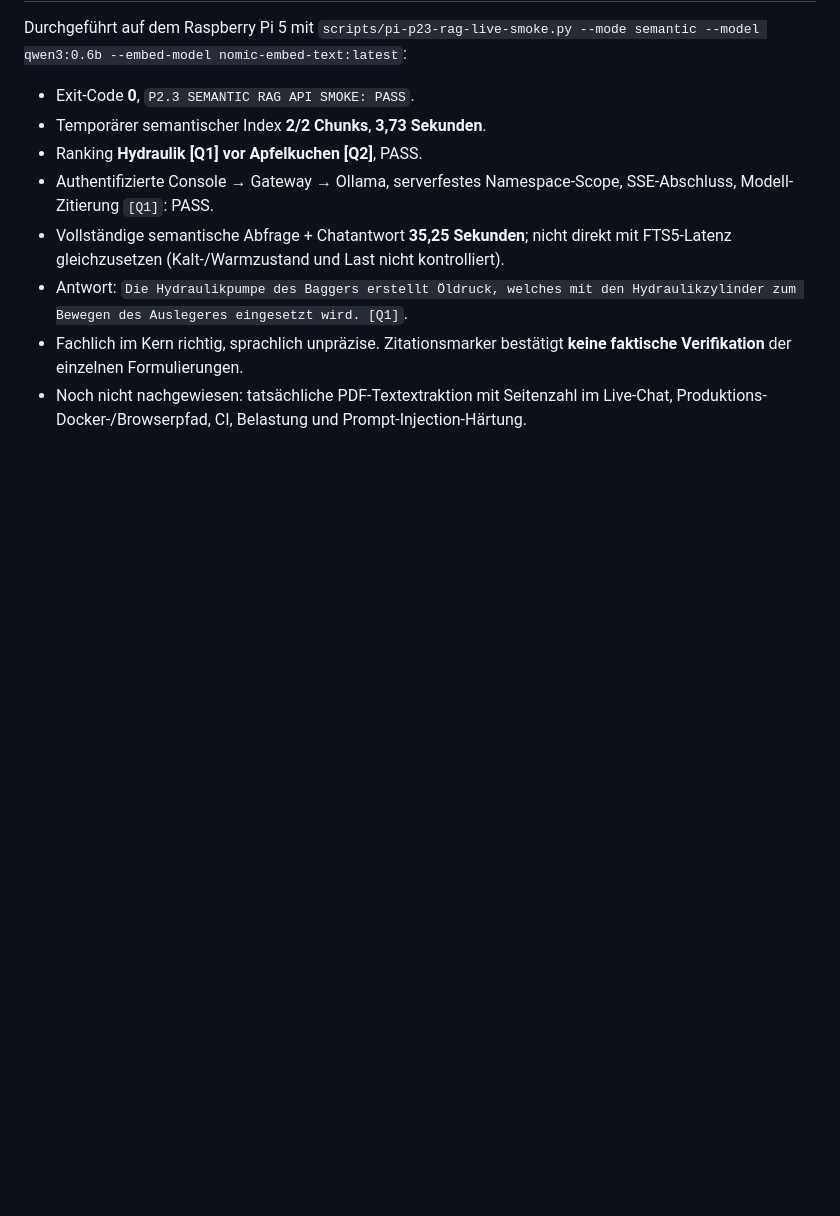
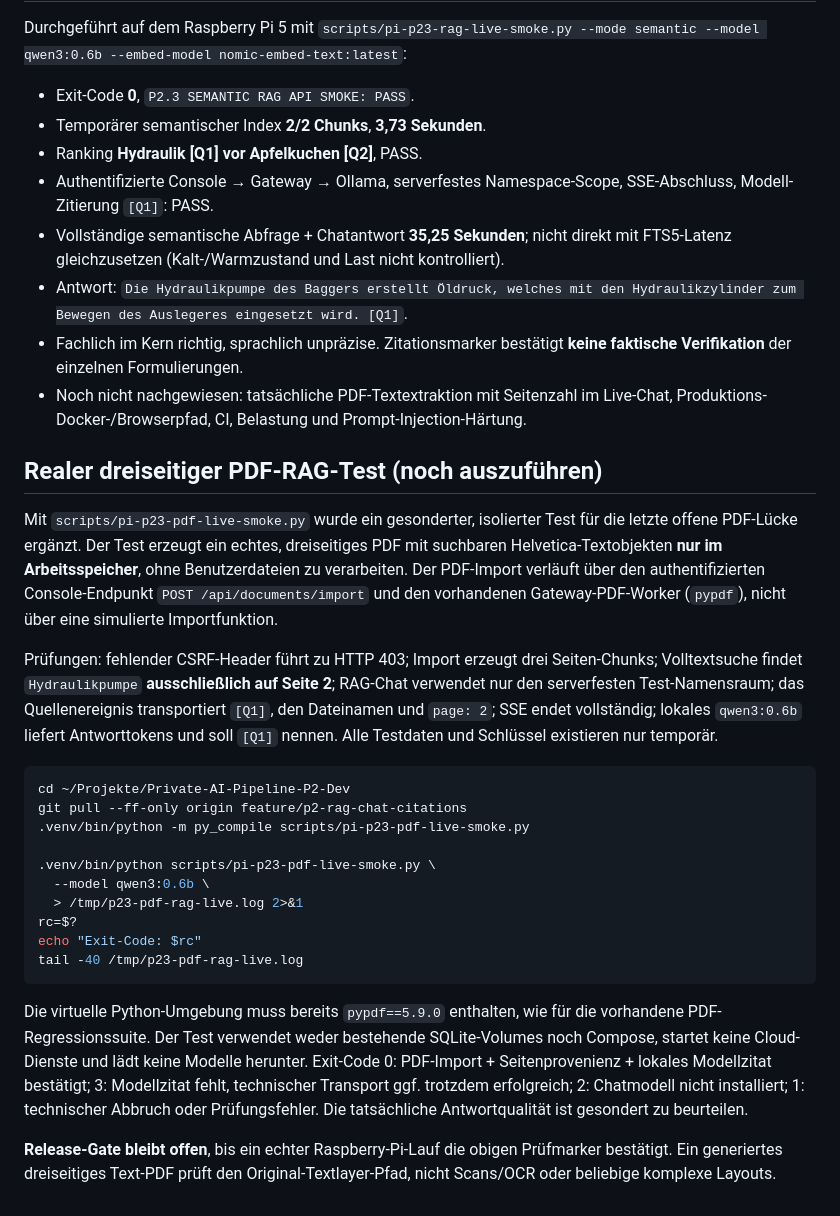
Before and after one commit to mason82-dotcom/Private-AI-Pipeline, a Markdown page: docs/V05_P23_RAG_CHAT.md, the part around the change. Rendered like a GitHub page; blank space fills up the shorter version.

Commit message:
docs(P2.3): add isolated genuine 3-page PDF import-to-chat acceptance procedure

````diff
--- a/docs/V05_P23_RAG_CHAT.md
+++ b/docs/V05_P23_RAG_CHAT.md
@@ -172,3 +172,26 @@ Durchgeführt auf dem Raspberry Pi 5 mit `scripts/pi-p23-rag-live-smoke.py --mod
 - Antwort: `Die Hydraulikpumpe des Baggers erstellt Öldruck, welches mit den Hydraulikzylinder zum Bewegen des Auslegeres eingesetzt wird. [Q1]`.
 - Fachlich im Kern richtig, sprachlich unpräzise. Zitationsmarker bestätigt **keine faktische Verifikation** der einzelnen Formulierungen.
 - Noch nicht nachgewiesen: tatsächliche PDF-Textextraktion mit Seitenzahl im Live-Chat, Produktions-Docker-/Browserpfad, CI, Belastung und Prompt-Injection-Härtung.
+
+## Realer dreiseitiger PDF-RAG-Test (noch auszuführen)
+
+Mit `scripts/pi-p23-pdf-live-smoke.py` wurde ein gesonderter, isolierter Test für die letzte offene PDF-Lücke ergänzt. Der Test erzeugt ein echtes, dreiseitiges PDF mit suchbaren Helvetica-Textobjekten **nur im Arbeitsspeicher**, ohne Benutzerdateien zu verarbeiten. Der PDF-Import verläuft über den authentifizierten Console-Endpunkt `POST /api/documents/import` und den vorhandenen Gateway-PDF-Worker (`pypdf`), nicht über eine simulierte Importfunktion.
+
+Prüfungen: fehlender CSRF-Header führt zu HTTP 403; Import erzeugt drei Seiten-Chunks; Volltextsuche findet `Hydraulikpumpe` **ausschließlich auf Seite 2**; RAG-Chat verwendet nur den serverfesten Test-Namensraum; das Quellenereignis transportiert `[Q1]`, den Dateinamen und `page: 2`; SSE endet vollständig; lokales `qwen3:0.6b` liefert Antworttokens und soll `[Q1]` nennen. Alle Testdaten und Schlüssel existieren nur temporär.
+
+```bash
+cd ~/Projekte/Private-AI-Pipeline-P2-Dev
+git pull --ff-only origin feature/p2-rag-chat-citations
+.venv/bin/python -m py_compile scripts/pi-p23-pdf-live-smoke.py
+
+.venv/bin/python scripts/pi-p23-pdf-live-smoke.py \
+  --model qwen3:0.6b \
+  > /tmp/p23-pdf-rag-live.log 2>&1
+rc=$?
+echo "Exit-Code: $rc"
+tail -40 /tmp/p23-pdf-rag-live.log
+```
+
+Die virtuelle Python-Umgebung muss bereits `pypdf==5.9.0` enthalten, wie für die vorhandene PDF-Regressionssuite. Der Test verwendet weder bestehende SQLite-Volumes noch Compose, startet keine Cloud-Dienste und lädt keine Modelle herunter. Exit-Code 0: PDF-Import + Seitenprovenienz + lokales Modellzitat bestätigt; 3: Modellzitat fehlt, technischer Transport ggf. trotzdem erfolgreich; 2: Chatmodell nicht installiert; 1: technischer Abbruch oder Prüfungsfehler. Die tatsächliche Antwortqualität ist gesondert zu beurteilen.
+
+**Release-Gate bleibt offen**, bis ein echter Raspberry-Pi-Lauf die obigen Prüfmarker bestätigt. Ein generiertes dreiseitiges Text-PDF prüft den Original-Textlayer-Pfad, nicht Scans/OCR oder beliebige komplexe Layouts.
````
